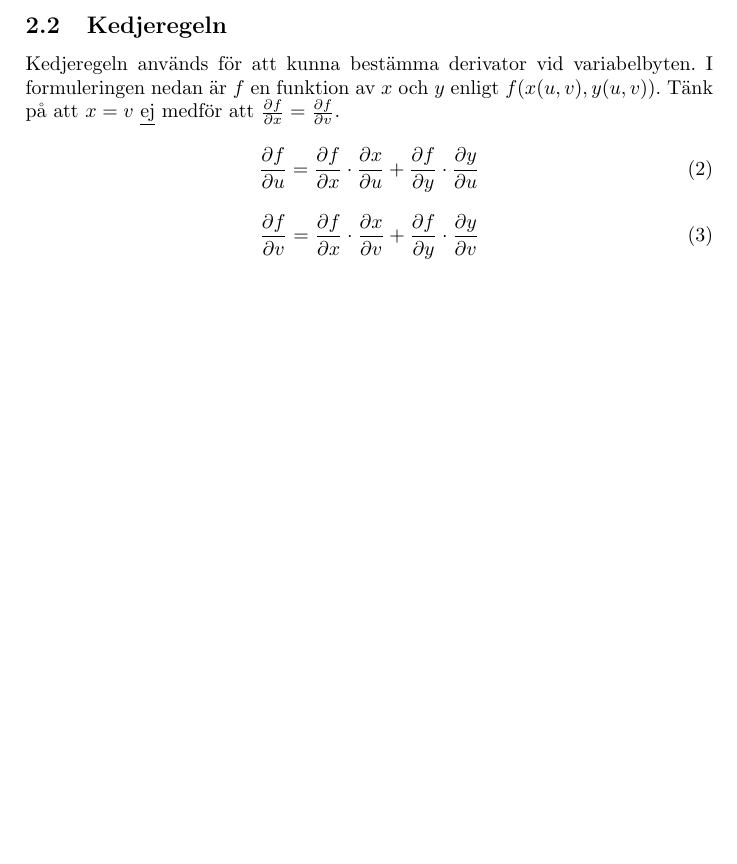
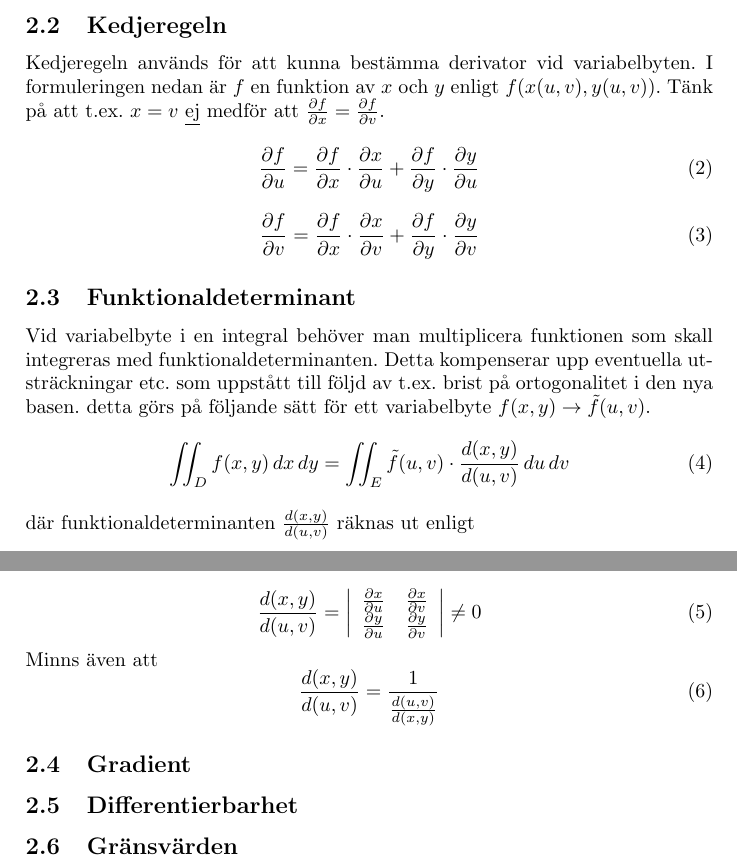
Before and after one commit to bangerius/Everything-you-need-to-know, a LaTeX document (InforTentaP.tex): part of page 3 of 3 before the commit and two parts of pages 3 and 4 of 4 after it, the two joined at a grey line, cut so that both start at the same text, the shorter picture padded with empty space. Compiled offline with pdfLaTeX.

Commit message:
Funktionaldeterminant

```diff
--- a/InforTentaP.tex
+++ b/InforTentaP.tex
@@ -42,7 +42,7 @@ Triangelolikheten behandlar vektorer av olika grader. Kan effektivt användas f
 \end{center}
 
 \subsection{Kedjeregeln}
-Kedjeregeln används för att kunna bestämma derivator vid variabelbyten. I formuleringen nedan är $f$ en funktion av $x$ och $y$ enligt $f(x(u,v),y(u,v))$. Tänk på att $x=v$ \underline{ej} medför att $\frac{\partial f}{\partial x} = \frac{\partial f}{\partial v}$.
+Kedjeregeln används för att kunna bestämma derivator vid variabelbyten. I formuleringen nedan är $f$ en funktion av $x$ och $y$ enligt $f(x(u,v),y(u,v))$. Tänk på att t.ex. $x=v$ \underline{ej} medför att $\frac{\partial f}{\partial x} = \frac{\partial f}{\partial v}$.
 \begin{equation}
 \frac{\partial f}{\partial u}=\frac{\partial f}{\partial x}\cdot \frac{\partial x}{\partial u} + \frac{\partial f}{\partial y} \cdot \frac{\partial y}{\partial u}
 \end{equation}
@@ -50,4 +50,26 @@ Kedjeregeln används för att kunna bestämma derivator vid variabelbyten. I for
 \frac{\partial f}{\partial v}=\frac{\partial f}{\partial x}\cdot \frac{\partial x}{\partial v} + \frac{\partial f}{\partial y} \cdot \frac{\partial y}{\partial v}
 \end{equation}
 
+\subsection{Funktionaldeterminant}
+Vid variabelbyte i en integral behöver man multiplicera funktionen som skall integreras med funktionaldeterminanten. Detta kompenserar upp eventuella utsträckningar etc. som uppstått till följd av t.ex. brist på ortogonalitet i den nya basen. detta görs på följande sätt för ett variabelbyte $f(x,y) \rightarrow \tilde{f}(u,v)$.
+\begin{equation}
+\iint_D f(x,y)\,dx\,dy = \iint_E \tilde{f}(u,v)\cdot \frac{d(x,y)}{d(u,v)}\,du\,dv
+\end{equation}
+där funktionaldeterminanten $\frac{d(x,y)}{d(u,v)}$ räknas ut enligt
+
+\begin{equation}
+\frac{d(x,y)}{d(u,v)} = \left| \begin{array}{ccc}\frac{\partial x}{\partial u} & \frac{\partial x}{\partial v} \\ \frac{\partial y}{\partial u} & \frac{\partial y}{\partial v} \end{array} \right| \neq 0
+\end{equation}
+Minns även att
+\begin{equation}
+\frac{d(x,y)}{d(u,v)} = \frac{1}{\frac{d(u,v)}{d(x,y)}}
+\end{equation}
+
+
+\subsection{Gradient}
+
+\subsection{Differentierbarhet}
+
+\subsection{Gränsvärden}
+
 \end{document}
```
